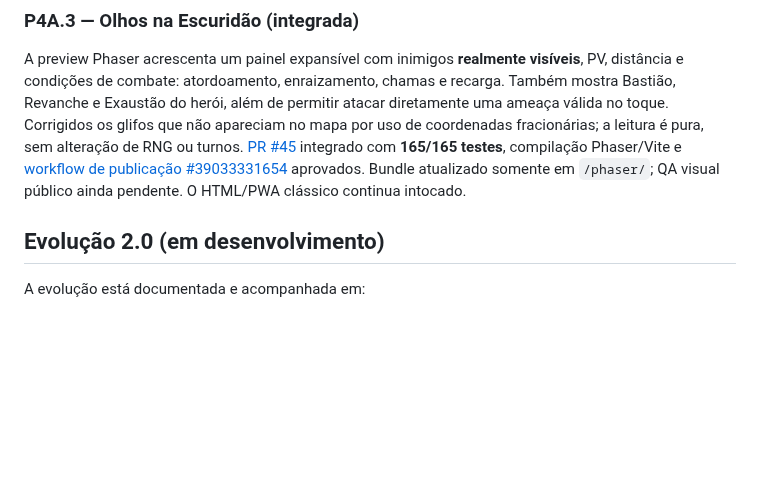
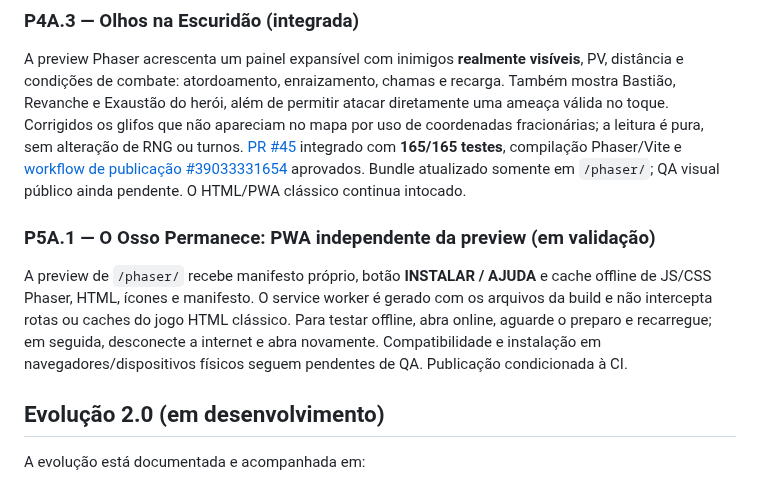
Before and after one commit to pedromaintenance/catacumbas-de-golzdov, a Markdown page: README.md, the part around the change. Rendered like a GitHub page; blank space fills up the shorter version.

Commit message:
docs(readme): apresentar PWA offline da preview separado do clássico

```diff
--- a/README.md
+++ b/README.md
@@ -37,6 +37,10 @@ A preview Phaser apresenta sinais de dano real, acerto crítico, erro, abate e e
 ### P4A.3 — Olhos na Escuridão (integrada)
 
 A preview Phaser acrescenta um painel expansível com inimigos **realmente visíveis**, PV, distância e condições de combate: atordoamento, enraizamento, chamas e recarga. Também mostra Bastião, Revanche e Exaustão do herói, além de permitir atacar diretamente uma ameaça válida no toque. Corrigidos os glifos que não apareciam no mapa por uso de coordenadas fracionárias; a leitura é pura, sem alteração de RNG ou turnos. [PR #45](https://github.com/pedromaintenance/catacumbas-de-golzdov/pull/45) integrado com **165/165 testes**, compilação Phaser/Vite e [workflow de publicação #39033331654](https://github.com/pedromaintenance/catacumbas-de-golzdov/actions/runs/39033331654) aprovados. Bundle atualizado somente em `/phaser/`; QA visual público ainda pendente. O HTML/PWA clássico continua intocado.
+
+### P5A.1 — O Osso Permanece: PWA independente da preview (em validação)
+
+A preview de `/phaser/` recebe manifesto próprio, botão **INSTALAR / AJUDA** e cache offline de JS/CSS Phaser, HTML, ícones e manifesto. O service worker é gerado com os arquivos da build e não intercepta rotas ou caches do jogo HTML clássico. Para testar offline, abra online, aguarde o preparo e recarregue; em seguida, desconecte a internet e abra novamente. Compatibilidade e instalação em navegadores/dispositivos físicos seguem pendentes de QA. Publicação condicionada à CI.
 
 ## Evolução 2.0 (em desenvolvimento)
 
```
